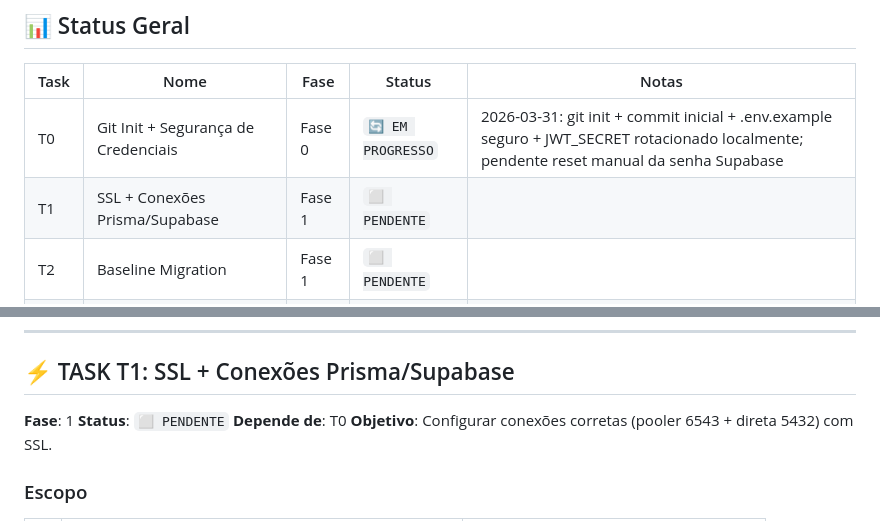
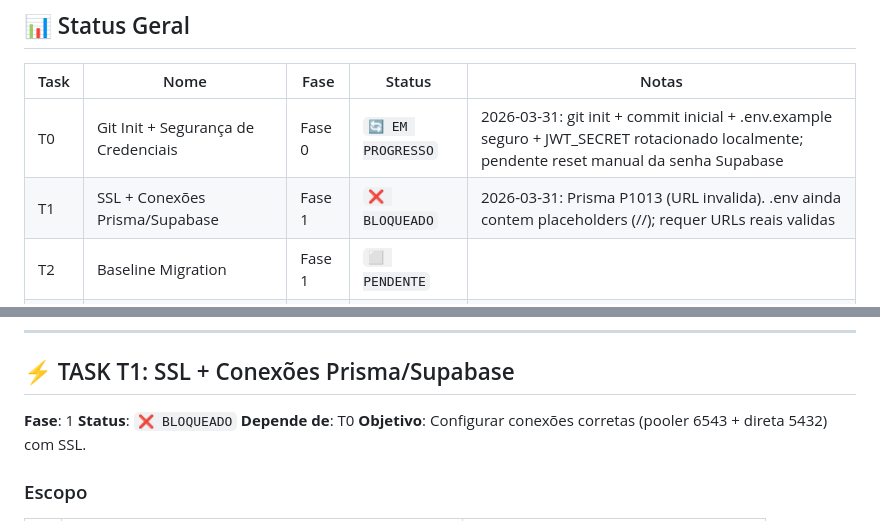
Before and after one commit to jairosouza67/99-Pai, a Markdown page: SUPABASE_EXECUTION_PLAN.md, 2 parts joined by grey strips. Rendered like a GitHub page.

Commit message:
docs: mark T1 blocked due invalid env URLs

```diff
--- a/SUPABASE_EXECUTION_PLAN.md
+++ b/SUPABASE_EXECUTION_PLAN.md
@@ -11,7 +11,7 @@
 | Task | Nome | Fase | Status | Notas |
 |------|------|------|--------|-------|
 | T0 | Git Init + Segurança de Credenciais | Fase 0 | `🔄 EM PROGRESSO` | 2026-03-31: git init + commit inicial + .env.example seguro + JWT_SECRET rotacionado localmente; pendente reset manual da senha Supabase |
-| T1 | SSL + Conexões Prisma/Supabase | Fase 1 | `⬜ PENDENTE` | |
+| T1 | SSL + Conexões Prisma/Supabase | Fase 1 | `❌ BLOQUEADO` | 2026-03-31: Prisma P1013 (URL invalida). .env ainda contem placeholders (<project-ref>/<NOVA-SENHA>/<region>); requer URLs reais validas |
 | T2 | Baseline Migration | Fase 1 | `⬜ PENDENTE` | |
 | T3 | Hardening main.ts (CORS, Swagger, Logger) | Fase 1 | `⬜ PENDENTE` | |
 | T4 | Rate Limiting + Helmet | Fase 1 | `⬜ PENDENTE` | |
@@ -120,7 +120,7 @@ CORS_ORIGINS=http://localhost:3000,http://localhost:8081
 ## ⚡ TASK T1: SSL + Conexões Prisma/Supabase
 
 **Fase**: 1
-**Status**: `⬜ PENDENTE`
+**Status**: `❌ BLOQUEADO`
 **Depende de**: T0
 **Objetivo**: Configurar conexões corretas (pooler 6543 + direta 5432) com SSL.
 
```
